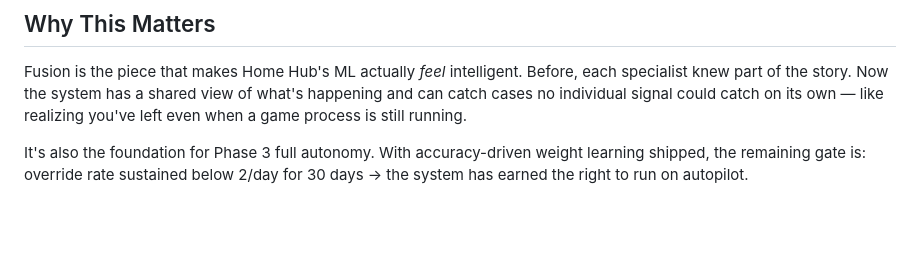
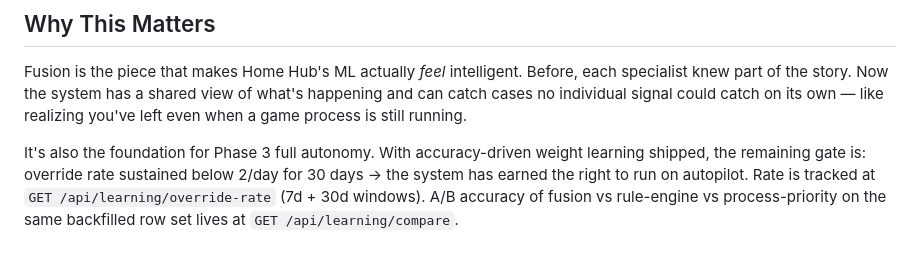
Before and after one commit to agatte/home-hub, a Markdown page: docs/CONFIDENCE_FUSION.md, the part around the change. GitHub-like rendering; blank space fills up the shorter version.

```diff
--- a/docs/CONFIDENCE_FUSION.md
+++ b/docs/CONFIDENCE_FUSION.md
@@ -344,4 +344,4 @@ The whole thing updates in real-time via the existing `pipeline_state` WebSocket
 
 Fusion is the piece that makes Home Hub's ML actually *feel* intelligent. Before, each specialist knew part of the story. Now the system has a shared view of what's happening and can catch cases no individual signal could catch on its own — like realizing you've left even when a game process is still running.
 
-It's also the foundation for Phase 3 full autonomy. With accuracy-driven weight learning shipped, the remaining gate is: override rate sustained below 2/day for 30 days → the system has earned the right to run on autopilot.
+It's also the foundation for Phase 3 full autonomy. With accuracy-driven weight learning shipped, the remaining gate is: override rate sustained below 2/day for 30 days → the system has earned the right to run on autopilot. Rate is tracked at `GET /api/learning/override-rate` (7d + 30d windows). A/B accuracy of fusion vs rule-engine vs process-priority on the same backfilled row set lives at `GET /api/learning/compare`.
```
Also changed, not shown: docs/ML_SPEC.md (+13 -9 lines), docs/PROJECT_SPEC.md (+3 -1 lines).
